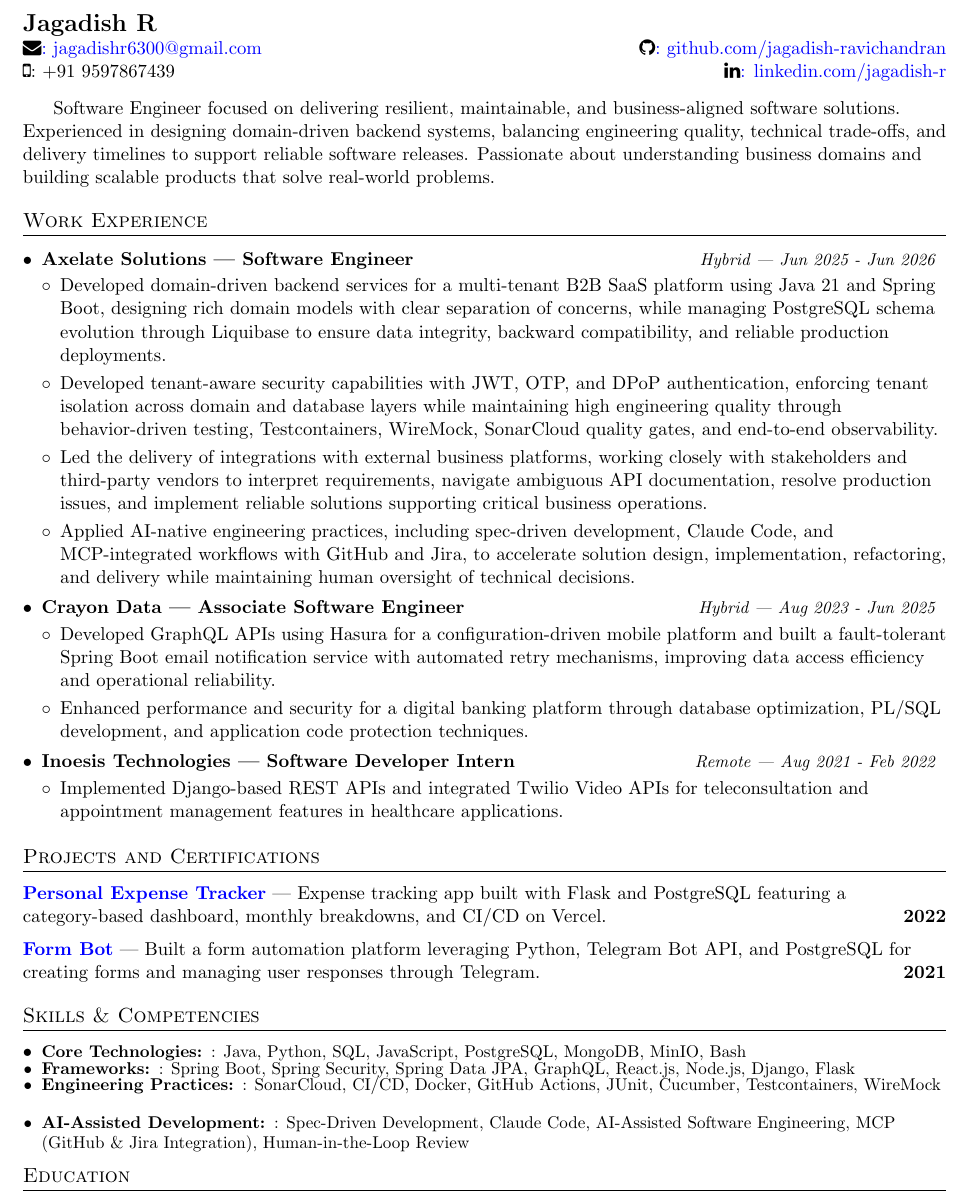
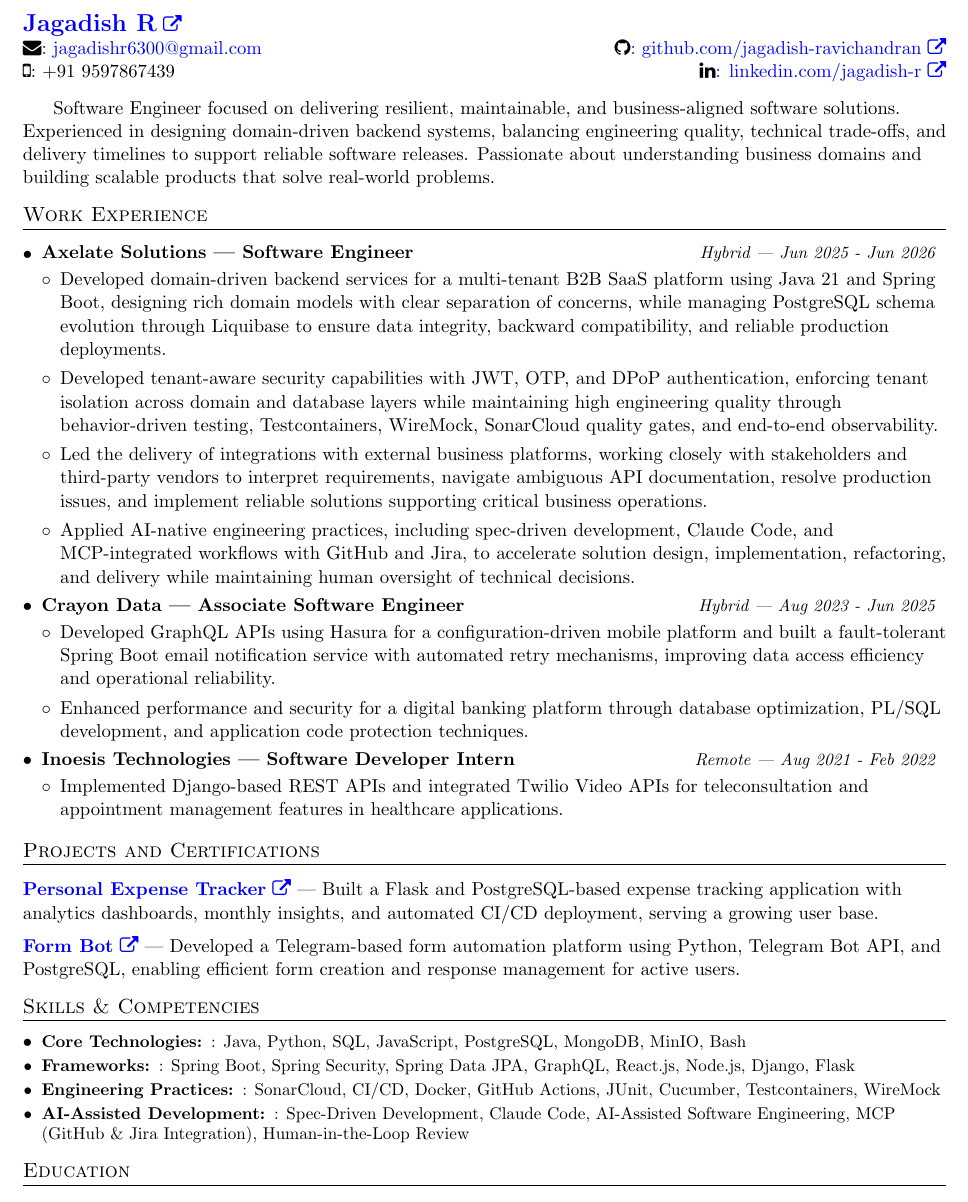
Before and after one commit to jagadish-ravichandran/resume, a LaTeX document (main.tex): part of the page, cut so that both start at the same text. Compiled offline with pdfLaTeX.

Commit message:
Revise resume formatting and enhance project descriptions; add external links for better accessibility

```diff
--- a/main.tex
+++ b/main.tex
@@ -38,14 +38,14 @@
 
 % Sections formatting
 \titleformat{\section}{
-  \vspace{-4pt}\scshape\raggedright\large
+  \vspace{-8pt}\scshape\raggedright\large
 }{}{0em}{}[\color{black}\titlerule \vspace{-2pt}]
 
 %-------------------------
 % Custom commands
 \newcommand{\resumeItem}[2]{
   \item\small{
-    \textbf{#1}{: #2 \vspace{-2pt}}
+    \textbf{#1}{: #2}
   }
 }
 
@@ -57,13 +57,13 @@
     \end{tabular*}\vspace{-5pt}
 }
 
-\newcommand{\resumeSubItem}[2]{\resumeItem{#1}{#2}\vspace{-4pt}}
+\newcommand{\resumeSubItem}[2]{\resumeItem{#1}{#2}}
 
 \renewcommand{\labelitemii}{$\circ$}
 
-\newcommand{\resumeSubHeadingListStart}{\begin{itemize}[leftmargin=*,itemsep=0pt]}
+\newcommand{\resumeSubHeadingListStart}{\begin{itemize}[leftmargin=*,itemsep=2pt,parsep=0pt]}
 \newcommand{\resumeSubHeadingListEnd}{\end{itemize}}
-\newcommand{\resumeItemListStart}{\begin{itemize}[leftmargin=*]}
+\newcommand{\resumeItemListStart}{\begin{itemize}[leftmargin=*,itemsep=2pt]}
 \newcommand{\resumeItemListEnd}{\end{itemize}\vspace{-5pt}}
 
 %-------------------------------------------
@@ -75,14 +75,14 @@
 %----------HEADING-----------------
 
 \begin{tabular*}{\textwidth}{l@{\extracolsep{\fill}}r}
-  \textbf{\Large Jagadish R}
+  \href{https://portfolio-v0cu.onrender.com}{\textbf{\Large Jagadish R}\ \faExternalLink}
 
   \\ \faEnvelope\href{mailto:jagadishr6300@gmail.com}{: jagadishr6300@gmail.com} &
 
- \faGithub \href{https://github.com/jagadish-ravichandran}{: github.com/jagadish-ravichandran}
+ \faGithub \href{https://github.com/jagadish-ravichandran}{: github.com/jagadish-ravichandran\ \faExternalLink}
   \\
  \faMobile : +91 9597867439  &
-   \faLinkedin \href{https://www.linkedin.com/in/jagadish-r-b4822b216/}{: linkedin.com/jagadish-r}
+   \faLinkedin \href{https://www.linkedin.com/in/jagadish-r-b4822b216/}{: linkedin.com/jagadish-r\ \faExternalLink}
 
 \end{tabular*}
 
@@ -97,7 +97,7 @@
 \vspace{-1pt}\item
   \begin{tabular*}{0.97\textwidth}{l@{\extracolsep{\fill}}r}
     \textbf{Axelate Solutions — Software Engineer} & \textit{\small Hybrid | Jun 2025 - Jun 2026} \\
-  \end{tabular*}\vspace{-8pt}
+  \end{tabular*}\vspace{-5pt}
 
  \resumeItemListStart
         \item{Developed domain-driven backend services for a multi-tenant B2B SaaS platform using Java 21 and Spring Boot, designing rich domain models with clear separation of concerns, while managing PostgreSQL schema evolution through Liquibase to ensure data integrity, backward compatibility, and reliable production deployments.}
@@ -109,7 +109,7 @@
 \vspace{-1pt}\item
   \begin{tabular*}{0.97\textwidth}{l@{\extracolsep{\fill}}r}
     \textbf{Crayon Data — Associate Software Engineer} & \textit{\small Hybrid | Aug 2023 - Jun 2025} \\
-  \end{tabular*}\vspace{-8pt}
+  \end{tabular*}\vspace{-5pt}
 
  \resumeItemListStart
         \item{Developed GraphQL APIs using Hasura for a configuration-driven mobile platform and built a fault-tolerant Spring Boot email notification service with automated retry mechanisms, improving data access efficiency and operational reliability.}
@@ -130,10 +130,10 @@
 
  %-----------PROJECTS AND CERTIFICATIONS-----------------
 \section{Projects and Certifications}
-      \href{https://personal-expense-management-app.onrender.com}{\textbf{Personal Expense Tracker}} — Expense tracking app built with Flask and PostgreSQL featuring a category-based dashboard, monthly breakdowns, and CI/CD on Vercel. \hfill \textbf{2022}
+      \href{https://personal-expense-management-app.onrender.com}{\textbf{Personal Expense Tracker}\ \faExternalLink} — Built a Flask and PostgreSQL-based expense tracking application with analytics dashboards, monthly insights, and automated CI/CD deployment, serving a growing user base.
 
       \vspace{2mm}
-      \href{https://telegram.me/formspot_bot}{\textbf{Form Bot}} — Built a form automation platform leveraging Python, Telegram Bot API, and PostgreSQL for creating forms and managing user responses through Telegram. \hfill \textbf{2021}
+      \href{https://telegram.me/formspot_bot}{\textbf{Form Bot}\ \faExternalLink} — Developed a Telegram-based form automation platform using Python, Telegram Bot API, and PostgreSQL, enabling efficient form creation and response management for active users.
 
 
 %-----------SKILLS-----------------
```
Also changed, not shown: Jagadish_Ravichandran_Resume.pdf, main.tex (2 more changed lines).
